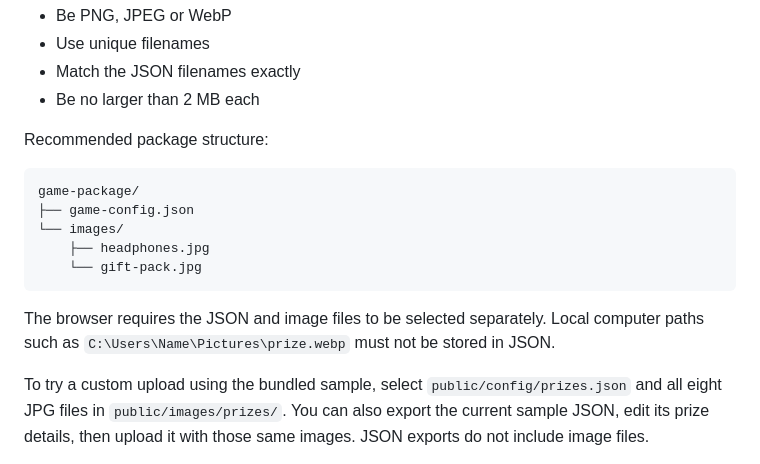
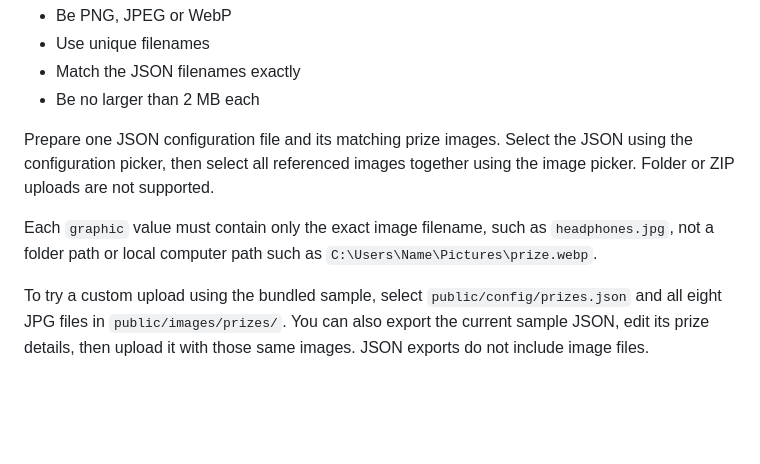
Before and after one commit to narniagplus961127/the-star-job-fair-lucky-wheel, a Markdown page: README.md, the part around the change. Drawn GitHub-style; blank space fills up the shorter version.

````diff
--- a/README.md
+++ b/README.md
@@ -140,17 +140,9 @@ Custom images must:
 - Match the JSON filenames exactly
 - Be no larger than 2 MB each
 
-Recommended package structure:
+Prepare one JSON configuration file and its matching prize images. Select the JSON using the configuration picker, then select all referenced images together using the image picker. Folder or ZIP uploads are not supported.
 
-```text
-game-package/
-├── game-config.json
-└── images/
-    ├── headphones.jpg
-    └── gift-pack.jpg
-```
-
-The browser requires the JSON and image files to be selected separately. Local computer paths such as `C:\Users\Name\Pictures\prize.webp` must not be stored in JSON.
+Each `graphic` value must contain only the exact image filename, such as `headphones.jpg`, not a folder path or local computer path such as `C:\Users\Name\Pictures\prize.webp`.
 
 To try a custom upload using the bundled sample, select `public/config/prizes.json` and all eight JPG files in `public/images/prizes/`. You can also export the current sample JSON, edit its prize details, then upload it with those same images. JSON exports do not include image files.
 
````
